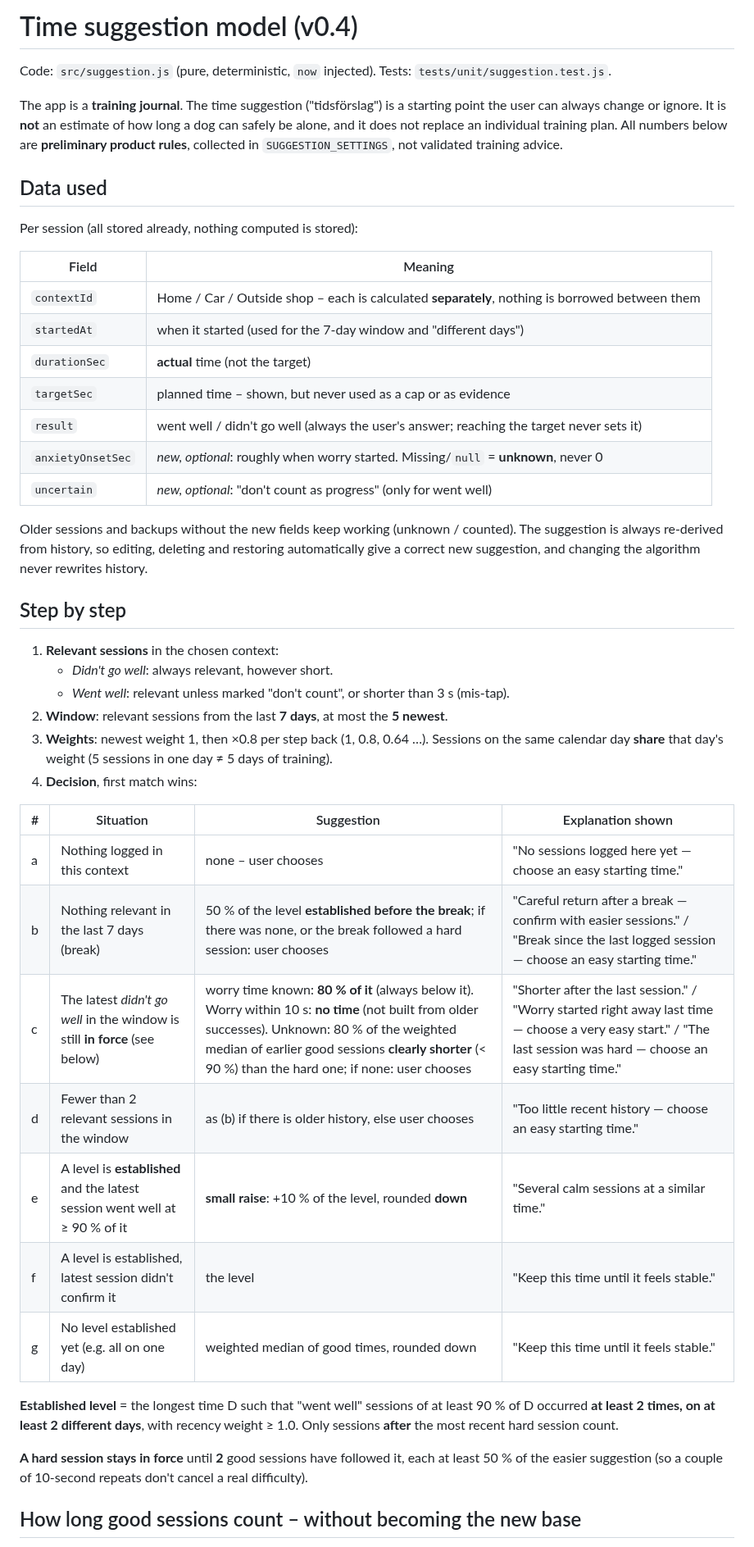
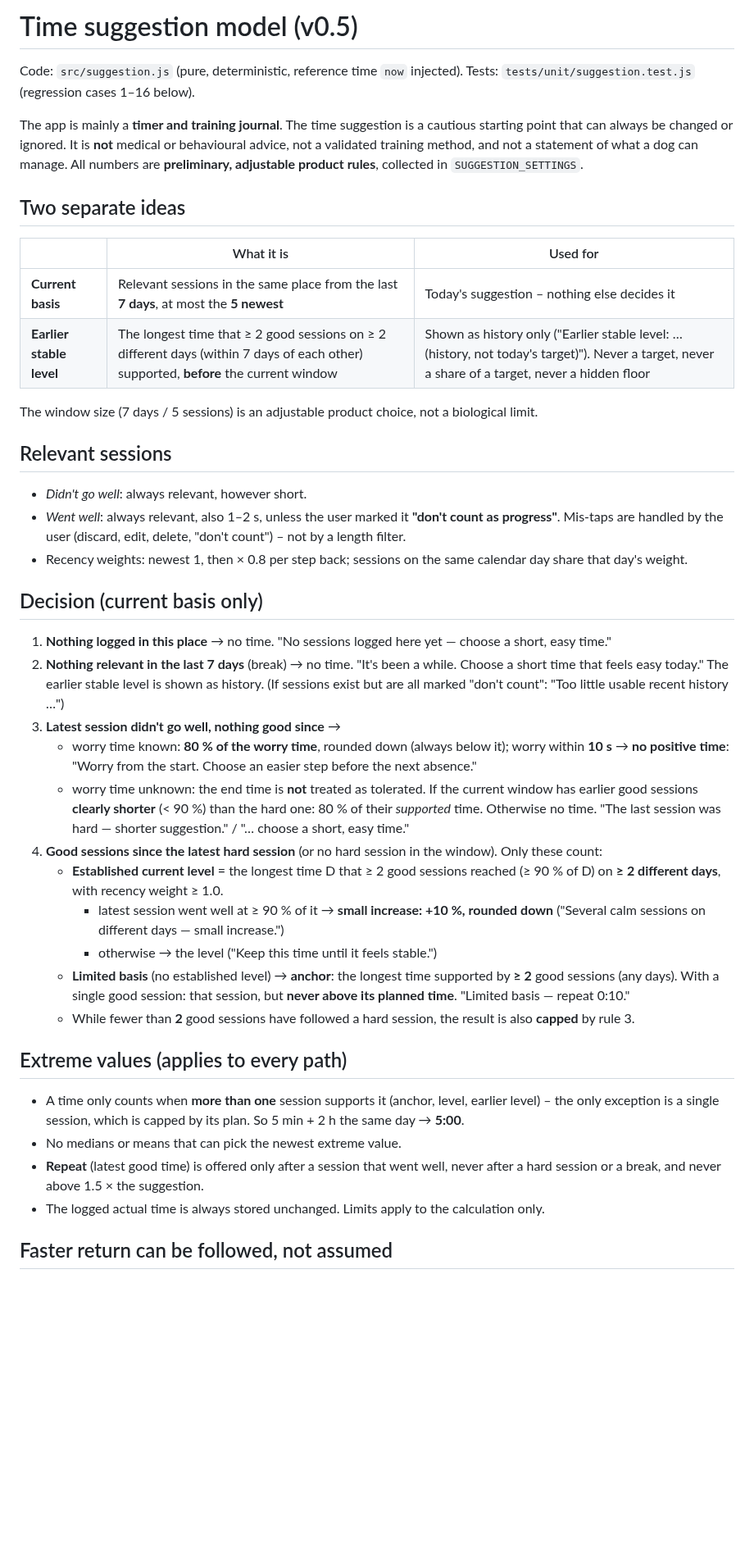
Before and after one commit to fridakaka/alone-training-app, a Markdown page: docs/SUGGESTION-MODEL.md, the part around one of its changes. Shown at 82% size. Drawn GitHub-style; blank space fills up the shorter version.

```diff
--- a/docs/SUGGESTION-MODEL.md
+++ b/docs/SUGGESTION-MODEL.md
@@ -1,56 +1,60 @@
-# Time suggestion model (v0.4)
+# Time suggestion model (v0.5)
 
-Code: `src/suggestion.js` (pure, deterministic, `now` injected). Tests: `tests/unit/suggestion.test.js`.
+Code: `src/suggestion.js` (pure, deterministic, reference time `now` injected).
+Tests: `tests/unit/suggestion.test.js` (regression cases 1–16 below).
 
-The app is a **training journal**. The time suggestion ("tidsförslag") is a starting point the
-user can always change or ignore. It is **not** an estimate of how long a dog can safely be
-alone, and it does not replace an individual training plan. All numbers below are
-**preliminary product rules**, collected in `SUGGESTION_SETTINGS`, not validated training advice.
+The app is mainly a **timer and training journal**. The time suggestion is a cautious starting
+point that can always be changed or ignored. It is **not** medical or behavioural advice, not a
+validated training method, and not a statement of what a dog can manage. All numbers are
+**preliminary, adjustable product rules**, collected in `SUGGESTION_SETTINGS`.
 
-## Data used
+## Two separate ideas
 
-Per session (all stored already, nothing computed is stored):
+| | What it is | Used for |
+|---|---|---|
+| **Current basis** | Relevant sessions in the same place from the last **7 days**, at most the **5 newest** | Today's suggestion – nothing else decides it |
+| **Earlier stable level** | The longest time that ≥ 2 good sessions on ≥ 2 different days (within 7 days of each other) supported, **before** the current window | Shown as history only ("Earlier stable level: … (history, not today's target)"). Never a target, never a share of a target, never a hidden floor |
 
-| Field | Meaning |
-|---|---|
-| `contextId` | Home / Car / Outside shop – each is calculated **separately**, nothing is borrowed between them |
-| `startedAt` | when it started (used for the 7-day window and "different days") |
-| `durationSec` | **actual** time (not the target) |
-| `targetSec` | planned time – shown, but never used as a cap or as evidence |
-| `result` | went well / didn't go well (always the user's answer; reaching the target never sets it) |
-| `anxietyOnsetSec` | *new, optional*: roughly when worry started. Missing/`null` = **unknown**, never 0 |
-| `uncertain` | *new, optional*: "don't count as progress" (only for went well) |
+The window size (7 days / 5 sessions) is an adjustable product choice, not a biological limit.
 
-Older sessions and backups without the new fields keep working (unknown / counted).
-The suggestion is always re-derived from history, so editing, deleting and restoring
-automatically give a correct new suggestion, and changing the algorithm never rewrites history.
+## Relevant sessions
 
-## Step by step
+- *Didn't go well*: always relevant, however short.
+- *Went well*: always relevant, also 1–2 s, unless the user marked it **"don't count as progress"**.
+  Mis-taps are handled by the user (discard, edit, delete, "don't count") – not by a length filter.
+- Recency weights: newest 1, then × 0.8 per step back; sessions on the same calendar day share that day's weight.
 
-1. **Relevant sessions** in the chosen context:
-   - *Didn't go well*: always relevant, however short.
-   - *Went well*: relevant unless marked "don't count", or shorter than 3 s (mis-tap).
-2. **Window**: relevant sessions from the last **7 days**, at most the **5 newest**.
-3. **Weights**: newest weight 1, then ×0.8 per step back (1, 0.8, 0.64 …). Sessions on the same
-   calendar day **share** that day's weight (5 sessions in one day ≠ 5 days of training).
-4. **Decision**, first match wins:
+## Decision (current basis only)
 
-| # | Situation | Suggestion | Explanation shown |
-|---|---|---|---|
-| a | Nothing logged in this context | none – user chooses | "No sessions logged here yet — choose an easy starting time." |
-| b | Nothing relevant in the last 7 days (break) | 50 % of the level **established before the break**; if there was none, or the break followed a hard session: user chooses | "Careful return after a break — confirm with easier sessions." / "Break since the last logged session — choose an easy starting time." |
-| c | The latest *didn't go well* in the window is still **in force** (see below) | worry time known: **80 % of it** (always below it). Worry within 10 s: **no time** (not built from older successes). Unknown: 80 % of the weighted median of earlier good sessions **clearly shorter** (< 90 %) than the hard one; if none: user chooses | "Shorter after the last session." / "Worry started right away last time — choose a very easy start." / "The last session was hard — choose an easy starting time." |
-| d | Fewer than 2 relevant sessions in the window | as (b) if there is older history, else user chooses | "Too little recent history — choose an easy starting time." |
-| e | A level is **established** and the latest session went well at ≥ 90 % of it | **small raise**: +10 % of the level, rounded **down** | "Several calm sessions at a similar time." |
-| f | A level is established, latest session didn't confirm it | the level | "Keep this time until it feels stable." |
-| g | No level established yet (e.g. all on one day) | weighted median of good times, rounded down | "Keep this time until it feels stable." |
+1. **Nothing logged in this place** → no time. "No sessions logged here yet — choose a short, easy time."
+2. **Nothing relevant in the last 7 days** (break) → no time.
+   "It's been a while. Choose a short time that feels easy today." The earlier stable level is shown as history.
+   (If sessions exist but are all marked "don't count": "Too little usable recent history …")
+3. **Latest session didn't go well, nothing good since** →
+   - worry time known: **80 % of the worry time**, rounded down (always below it);
+     worry within **10 s** → **no positive time**: "Worry from the start. Choose an easier step before the next absence."
+   - worry time unknown: the end time is **not** treated as tolerated. If the current window has earlier good
+     sessions **clearly shorter** (< 90 %) than the hard one: 80 % of their *supported* time. Otherwise no time.
+     "The last session was hard — shorter suggestion." / "… choose a short, easy time."
+4. **Good sessions since the latest hard session** (or no hard session in the window). Only these count:
+   - **Established current level** = the longest time D that ≥ 2 good sessions reached (≥ 90 % of D) on
+     **≥ 2 different days**, with recency weight ≥ 1.0.
+     - latest session went well at ≥ 90 % of it → **small increase: +10 %, rounded down**
+       ("Several calm sessions on different days — small increase.")
+     - otherwise → the level ("Keep this time until it feels stable.")
+   - **Limited basis** (no established level) → **anchor**: the longest time supported by **≥ 2** good
+     sessions (any days). With a single good session: that session, but **never above its planned time**.
+     "Limited basis — repeat 0:10."
+   - While fewer than **2** good sessions have followed a hard session, the result is also **capped** by rule 3.
 
-**Established level** = the longest time D such that "went well" sessions of at least 90 % of D
-occurred **at least 2 times, on at least 2 different days**, with recency weight ≥ 1.0.
-Only sessions **after** the most recent hard session count.
+## Extreme values (applies to every path)
 
-**A hard session stays in force** until **2** good sessions have followed it, each at least
-50 % of the easier suggestion (so a couple of 10-second repeats don't cancel a real difficulty).
+- A time only counts when **more than one** session supports it (anchor, level, earlier level) – the only
+  exception is a single session, which is capped by its plan. So 5 min + 2 h the same day → **5:00**.
+- No medians or means that can pick the newest extreme value.
+- **Repeat** (latest good time) is offered only after a session that went well, never after a hard session
+  or a break, and never above 1.5 × the suggestion.
+- The logged actual time is always stored unchanged. Limits apply to the calculation only.
 
-## How long good sessions count – without becoming the new base
+## Faster return can be followed, not assumed
 
```
Also changed, not shown: other parts of docs/SUGGESTION-MODEL.md (+39 -27 lines), README.md (+10 -9 lines), docs/PLAN-v0.2.md (+2 -0 lines), docs/screenshots/13-typed-time.png (added), docs/screenshots/14-after-break.png (added), 11 other files.
